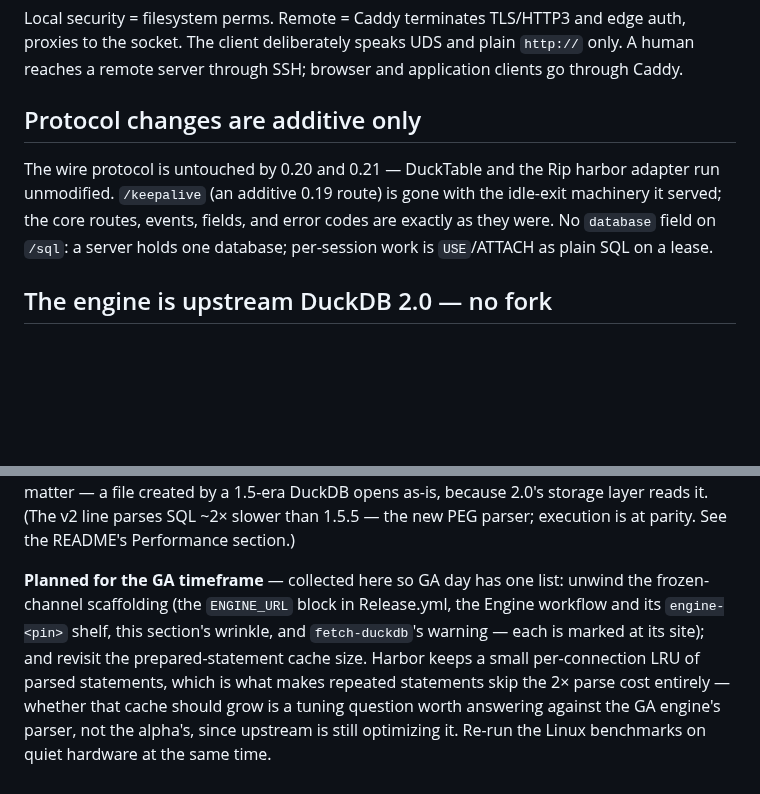
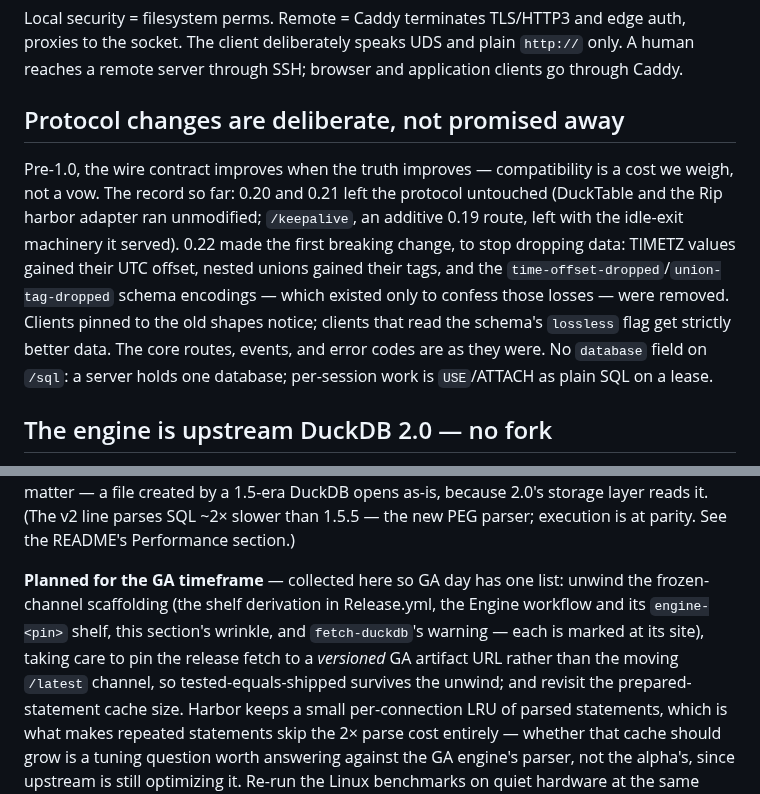
Before and after one commit to shreeve/duckdb-harbor, a Markdown page: harbor/PRODUCT.md, 2 parts joined by grey strips. Rendered like a GitHub page; blank space fills up the shorter version.

Commit message:
PRODUCT: protocol changes are deliberate, not promised away
The additive-only vow died with 0.22's contract bump — say so
plainly: pre-1.0 the wire improves when the truth improves, with the
honest record of what moved and why. The GA list also gains the
release-fetch caveat: pin to a versioned GA artifact URL, never the
moving /latest channel, so tested-equals-shipped survives the unwind.

```diff
--- a/harbor/PRODUCT.md
+++ b/harbor/PRODUCT.md
@@ -163,13 +163,20 @@ edge auth, proxies to the socket. The client deliberately speaks UDS and
 plain `http://` only. A human reaches a remote server through SSH; browser
 and application clients go through Caddy.
 
-## Protocol changes are additive only
+## Protocol changes are deliberate, not promised away
 
-The wire protocol is untouched by 0.20 and 0.21 — DuckTable and the Rip
-harbor adapter run unmodified. `/keepalive` (an additive 0.19 route) is gone with
-the idle-exit machinery it served; the core routes, events, fields, and error
-codes are exactly as they were. No `database` field on `/sql`: a server holds
-one database; per-session work is `USE`/ATTACH as plain SQL on a lease.
+Pre-1.0, the wire contract improves when the truth improves — compatibility
+is a cost we weigh, not a vow. The record so far: 0.20 and 0.21 left the
+protocol untouched (DuckTable and the Rip harbor adapter ran unmodified;
+`/keepalive`, an additive 0.19 route, left with the idle-exit machinery it
+served). 0.22 made the first breaking change, to stop dropping data: TIMETZ
+values gained their UTC offset, nested unions gained their tags, and the
+`time-offset-dropped`/`union-tag-dropped` schema encodings — which existed
+only to confess those losses — were removed. Clients pinned to the old
+shapes notice; clients that read the schema's `lossless` flag get strictly
+better data. The core routes, events, and error codes are as they were. No
+`database` field on `/sql`: a server holds one database; per-session work
+is `USE`/ATTACH as plain SQL on a lease.
 
 ## The engine is upstream DuckDB 2.0 — no fork
 
@@ -193,9 +200,12 @@ different matter — a file created by a 1.5-era DuckDB opens as-is, because
 section.)
 
 **Planned for the GA timeframe** — collected here so GA day has one list:
-unwind the frozen-channel scaffolding (the `ENGINE_URL` block in Release.yml,
+unwind the frozen-channel scaffolding (the shelf derivation in Release.yml,
 the Engine workflow and its `engine-<pin>` shelf, this section's wrinkle, and
-`fetch-duckdb`'s warning — each is marked at its site); and revisit the
+`fetch-duckdb`'s warning — each is marked at its site), taking care to pin
+the release fetch to a *versioned* GA artifact URL rather than the moving
+`/latest` channel, so tested-equals-shipped survives the unwind; and revisit
+the
 prepared-statement cache size. Harbor keeps a small per-connection LRU of
 parsed statements, which is what makes repeated statements skip the 2× parse
 cost entirely — whether that cache should grow is a tuning question worth
```
